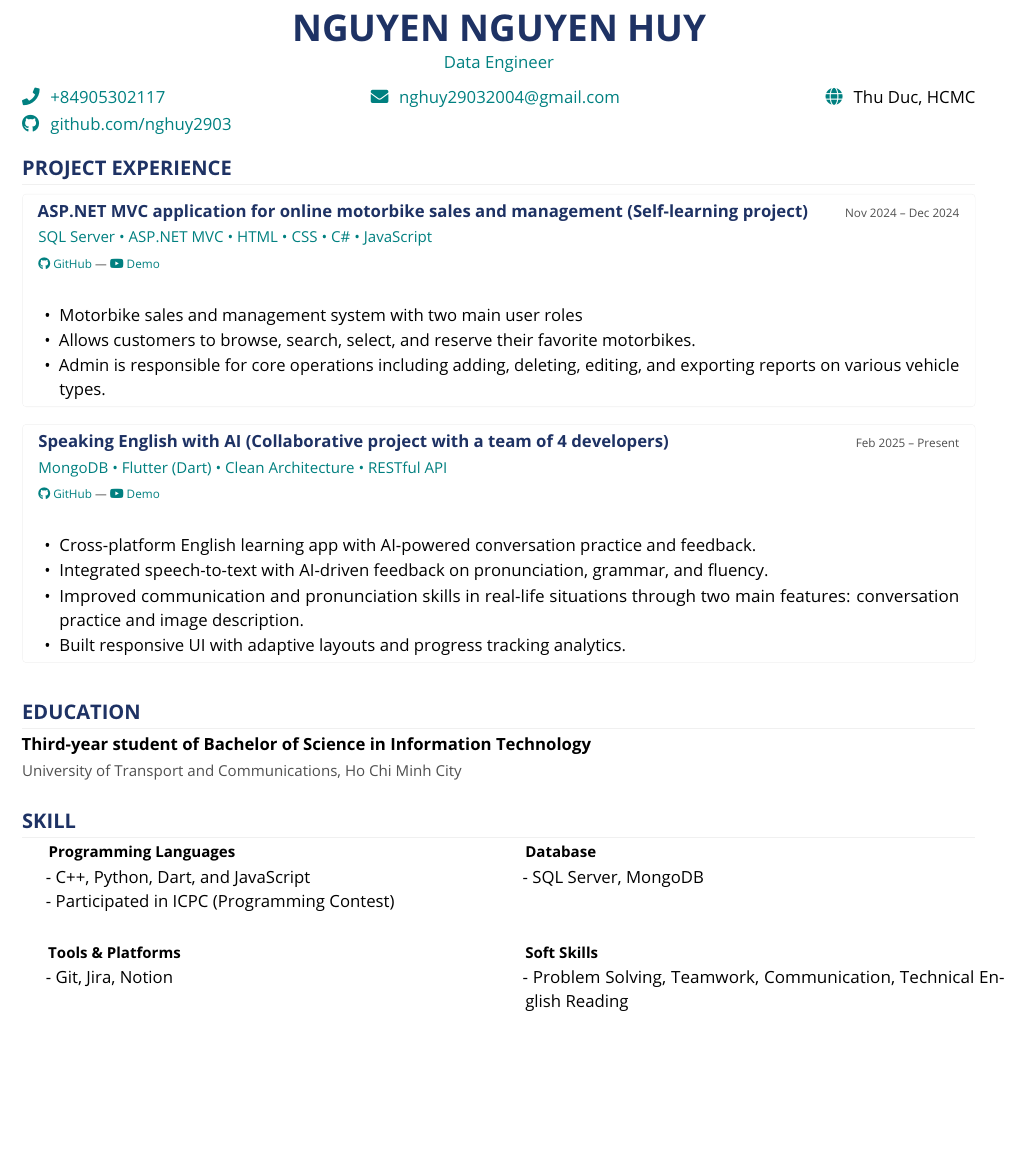
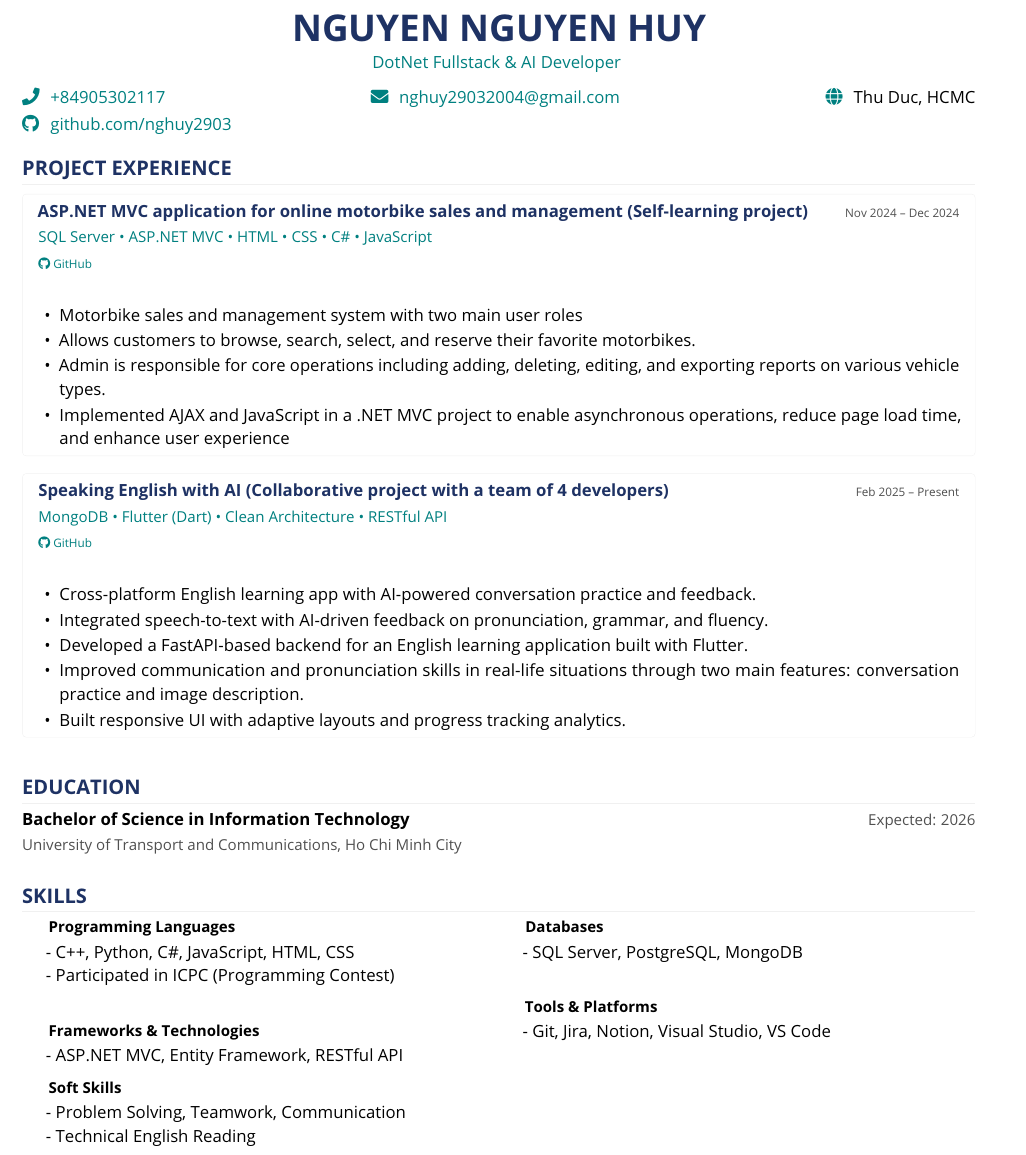
Before and after one commit to nghuy2903/CV, a LaTeX CV (CV_EL.tex): part of the page, cut so that both start at the same text, the shorter picture padded with empty space. Compiled offline with pdfLaTeX.

Commit message:
Update CV_EL.tex

```diff
--- a/CV_EL.tex
+++ b/CV_EL.tex
@@ -73,7 +73,7 @@
 % Header Section
 \begin{center}
     \textbf{\fontsize{22}{26}\selectfont\color{primary}NGUYEN NGUYEN HUY}\\[2pt]
-    \textcolor{secondary}{\normalsize Data Engineer}\\[6pt]
+    \textcolor{secondary}{\normalsize DotNet Fullstack \& AI Developer }\\[6pt]
 
     % Contact Information - first row (phone, email, location)
     \begin{tabular*}{\textwidth}{@{}l@{\extracolsep{\fill}}c@{\extracolsep{\fill}}r@{}}
@@ -95,21 +95,23 @@
 
 \projectitem{ASP.NET MVC application for online motorbike sales and management (Self-learning project)}{Nov 2024 -- Dec 2024}
     {SQL Server • ASP.NET MVC • HTML • CSS • C\# • JavaScript}
-    {\href{https://github.com/nghuy2903/ASP.Net_MVC_motobikeStore}{\textcolor{secondary}{\faGithub\ GitHub}} | \href{YOUR_YOUTUBE_DEMO_LINK}{\textcolor{secondary}{\faYoutube\ Demo}}}
+    {\href{https://github.com/nghuy2903/ASP.Net_MVC_motobikeStore}{\textcolor{secondary}{\faGithub\ GitHub}}}
     {\begin{itemize}[leftmargin=12pt,itemsep=1pt,parsep=0pt,topsep=0pt,after=\vspace{-2pt},label={•}]
         \item Motorbike sales and management system with two main user roles
         \item Allows customers to browse, search, select, and reserve their favorite motorbikes.
         \item Admin is responsible for core operations including adding, deleting, editing, and exporting reports on various vehicle types.
+        \item Implemented AJAX and JavaScript in a .NET MVC project to enable asynchronous operations, reduce page load time, and enhance user experience
     \end{itemize}}
 
 \vspace{3pt}
 
 \projectitem{Speaking English with AI (Collaborative project with a team of 4 developers)}{Feb 2025 -- Present}
     {MongoDB • Flutter (Dart) • Clean Architecture • RESTful API}
-    {\href{https://github.com/dungken/speaking_english_with_ai_app}{\textcolor{secondary}{\faGithub\ GitHub}} | \href{YOUR_YOUTUBE_DEMO_LINK}{\textcolor{secondary}{\faYoutube\ Demo}}}
+    {\href{https://github.com/dungken/speaking_english_with_ai_app}{\textcolor{secondary}{\faGithub\ GitHub}}}
     {\begin{itemize}[leftmargin=12pt,itemsep=1pt,parsep=0pt,topsep=0pt,after=\vspace{-2pt},label={•}]
         \item Cross-platform English learning app with AI-powered conversation practice and feedback.
         \item Integrated speech-to-text with AI-driven feedback on pronunciation, grammar, and fluency.
+        \item Developed a FastAPI-based backend for an English learning application built with Flutter.
         \item Improved communication and pronunciation skills in real-life situations through two main features: conversation practice and image description.
         \item Built responsive UI with adaptive layouts and progress tracking analytics.
     \end{itemize}}
@@ -118,31 +120,38 @@
 
 % Additional Sections
 \section{EDUCATION}
-\noindent\textbf{Third-year student of Bachelor of Science in Information Technology} \hfill \textcolor{darkgray}{\small}\\[1pt]
+\noindent
+\textbf{Bachelor of Science in Information Technology} \hfill \textcolor{darkgray}{\small Expected: 2026} \\[1pt]
 \textcolor{darkgray}{\small University of Transport and Communications, Ho Chi Minh City}
+
 
 \vspace{6pt}
 
-\section{SKILL}
+\section{SKILLS}
+
 \begin{minipage}[t]{0.5\textwidth}
     \textbf{\small Programming Languages} \\[1pt]
-    - C++, Python, Dart, and JavaScript \\
-    - Participated in ICPC (Programming Contest) \\
+    - C++, Python, C\#, JavaScript, HTML, CSS \\
+    - Participated in ICPC (Programming Contest) \\[4pt]
+
+    \textbf{\small Frameworks \& Technologies} \\[1pt]
+    - ASP.NET MVC, Entity Framework, RESTful API
 \end{minipage}%
 \begin{minipage}[t]{0.5\textwidth}
-    \textbf{\small Database} \\[1pt]
-    - SQL Server, MongoDB
+    \textbf{\small Databases} \\[1pt]
+    - SQL Server, PostgreSQL, MongoDB \\[4pt]
+
+    \textbf{\small Tools \& Platforms} \\[1pt]
+    - Git, Jira, Notion, Visual Studio, VS Code
 \end{minipage}
 
 \vspace{8pt}
 
 \begin{minipage}[t]{0.5\textwidth}
-    \textbf{\small Tools \& Platforms} \\[1pt]
-    - Git, Jira, Notion
-\end{minipage}%
-\begin{minipage}[t]{0.5\textwidth}
     \textbf{\small Soft Skills} \\[1pt]
-    - Problem Solving, Teamwork, Communication, Technical English Reading
+    - Problem Solving, Teamwork, Communication \\
+    - Technical English Reading
 \end{minipage}
 
+
 \end{document}
```
